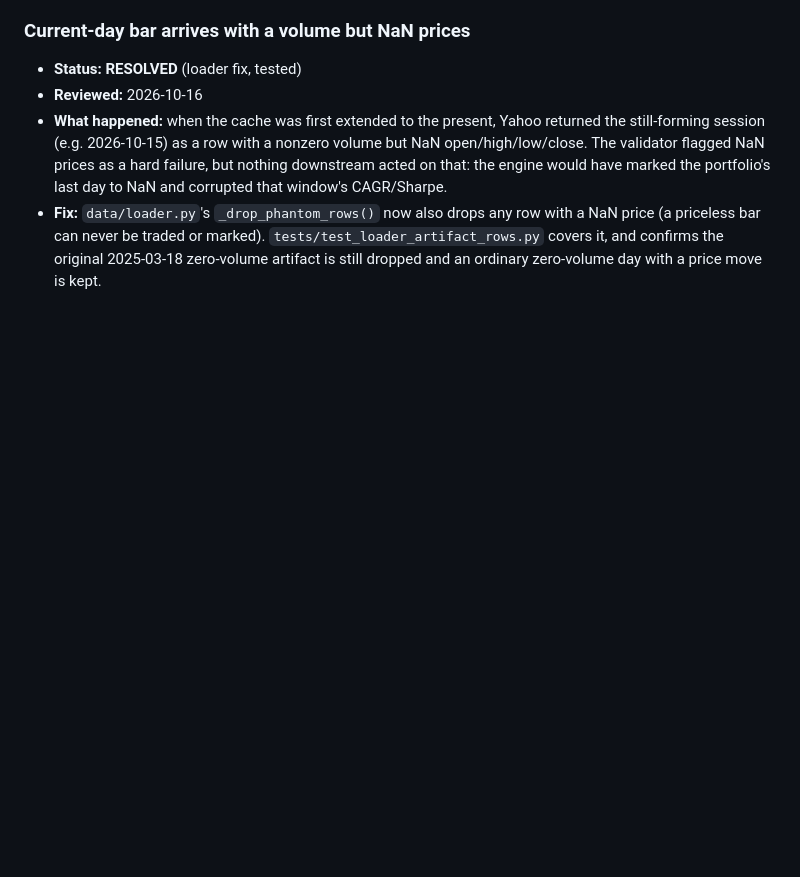
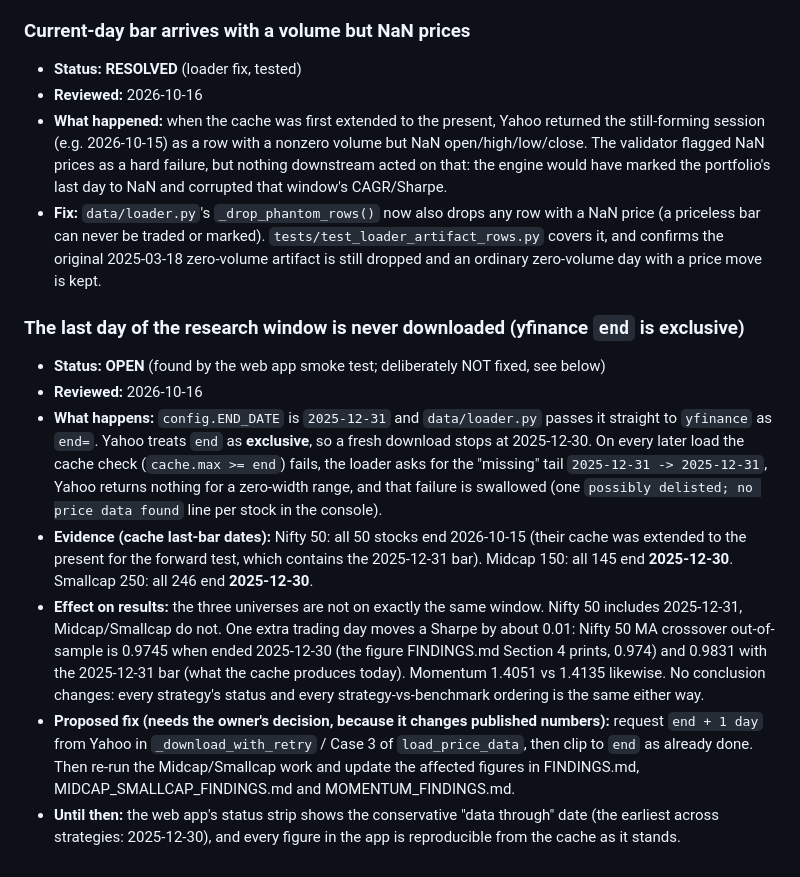
Before and after one commit to jeetthavrani657/alphaguard-ai, a Markdown page: data/known_issues.md, the part around the change. Drawn GitHub-style; blank space fills up the shorter version.

Commit message:
Record the open end-date issue: the window's last day is never downloaded
Found by the web app smoke test. yfinance treats end= as exclusive, so with
END_DATE 2025-12-31 a fresh download stops at 2025-12-30; every later load then
makes a futile 2025-12-31 -> 2025-12-31 request. Midcap 150 and Smallcap 250
caches end 2025-12-30; Nifty 50 includes 2025-12-31 only because the forward
test extended its cache.

One extra trading day moves a Sharpe by ~0.01 (Nifty 50 MA crossover
out-of-sample 0.974 -> 0.983, momentum 1.405 -> 1.413). No status or
conclusion changes.

Documented as OPEN in data/known_issues.md with the evidence and a proposed
fix, and flagged at the top of FINDINGS.md. The loader is deliberately NOT
changed here: the fix alters published Midcap/Smallcap numbers, which is the
owner's decision.

Co-Authored-By: Claude Sonnet 5.5 <noreply@anthropic.com>

```diff
--- a/data/known_issues.md
+++ b/data/known_issues.md
@@ -241,3 +241,34 @@ Full reasoning per date is in `data/discontinuity_registry.py`.
   `tests/test_loader_artifact_rows.py` covers it, and confirms the
   original 2025-03-18 zero-volume artifact is still dropped and an
   ordinary zero-volume day with a price move is kept.
+
+### The last day of the research window is never downloaded (yfinance `end` is exclusive)
+
+- **Status: OPEN** (found by the web app smoke test; deliberately NOT fixed, see below)
+- **Reviewed:** 2026-10-16
+- **What happens:** `config.END_DATE` is `2025-12-31` and `data/loader.py` passes it
+  straight to `yfinance` as `end=`. Yahoo treats `end` as **exclusive**, so a fresh
+  download stops at 2025-12-30. On every later load the cache check
+  (`cache.max >= end`) fails, the loader asks for the "missing" tail
+  `2025-12-31 -> 2025-12-31`, Yahoo returns nothing for a zero-width range, and
+  that failure is swallowed (one `possibly delisted; no price data found` line per
+  stock in the console).
+- **Evidence (cache last-bar dates):** Nifty 50: all 50 stocks end 2026-10-15
+  (their cache was extended to the present for the forward test, which contains
+  the 2025-12-31 bar). Midcap 150: all 145 end **2025-12-30**. Smallcap 250: all
+  246 end **2025-12-30**.
+- **Effect on results:** the three universes are not on exactly the same window.
+  Nifty 50 includes 2025-12-31, Midcap/Smallcap do not. One extra trading day
+  moves a Sharpe by about 0.01: Nifty 50 MA crossover out-of-sample is 0.9745
+  when ended 2025-12-30 (the figure FINDINGS.md Section 4 prints, 0.974) and
+  0.9831 with the 2025-12-31 bar (what the cache produces today). Momentum
+  1.4051 vs 1.4135 likewise. No conclusion changes: every strategy's status and
+  every strategy-vs-benchmark ordering is the same either way.
+- **Proposed fix (needs the owner's decision, because it changes published
+  numbers):** request `end + 1 day` from Yahoo in `_download_with_retry` /
+  Case 3 of `load_price_data`, then clip to `end` as already done. Then re-run the
+  Midcap/Smallcap work and update the affected figures in FINDINGS.md,
+  MIDCAP_SMALLCAP_FINDINGS.md and MOMENTUM_FINDINGS.md.
+- **Until then:** the web app's status strip shows the conservative
+  "data through" date (the earliest across strategies: 2025-12-30), and every
+  figure in the app is reproducible from the cache as it stands.
```
Also changed, not shown: FINDINGS.md (+7 -0 lines).
